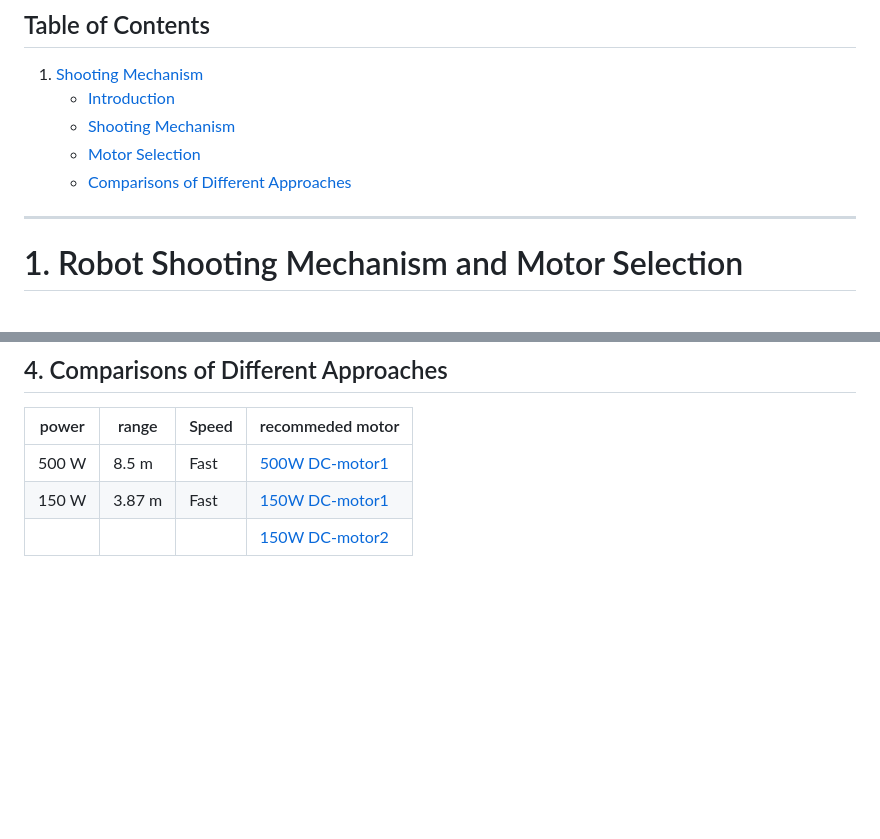
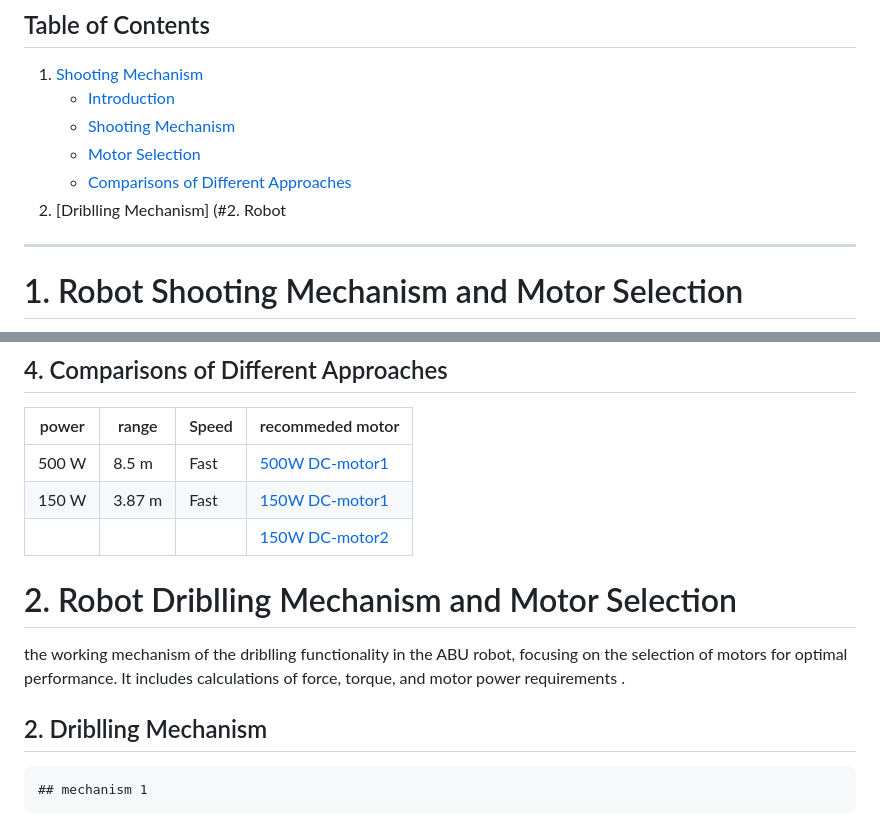
Before and after one commit to Hamody229/MIAturtlebot-, a Markdown page: README.md, 2 parts joined by grey strips. Drawn GitHub-style; blank space fills up the shorter version.

```diff
--- a/README.md
+++ b/README.md
@@ -4,6 +4,7 @@
     - [Shooting Mechanism](#2-shooting-mechanism)
     - [Motor Selection](#3-motor-selection)
     - [Comparisons of Different Approaches](#4-comparisons-of-different-approaches)
+2. [Driblling Mechanism] (#2. Robot
 
 
 ---
@@ -92,3 +93,14 @@ This document explains the working mechanism of the shooting functionality in th
 | 500 W       | 8.5 m    | Fast   | [500W DC-motor1]( https://www.ebay.com/itm/134043091709?chn=ps&var=433488060086&_trkparms=ispr%3D1&amdata=enc%3A1gYBR_8KkQv6R-8qDjRVb5g44&norover=1&mkevt=1&mkrid=711-167653-786486-8&mkcid=2&itemid=433488060086_134043091709&targetid=325425753764&device=c&mktype=pla&googleloc=9112344&poi=&campaignid=20784063734&mkgroupid=158211146320&rlsatarget=pla-325425753764&abcId=&merchantid=101696517&gad_source=1&gclid=CjwKCAjw3P-2BhAEEiwA3yPhwCujOd31pH74_cCd1j18fxLIUe8kLhMUDDMMaiR_9kcwKhEkcJzhIRoCBzsQAvD_BwE ) |
 | 150 W       | 3.87 m   | Fast   | [150W DC-motor1](https://www.ebay.com/itm/126537966517?chn=ps&_trkparms=ispr%3D1&amdata=enc%3A1Uvq5_iUuS6u5cfC59VoLNA38&norover=1&mkevt=1&mkrid=711-167653-786486-8&mkcid=2&itemid=126537966517&targetid=325425753764&device=c&mktype=pla&googleloc=9112344&poi=&campaignid=20784063734&mkgroupid=158211146320&rlsatarget=pla-325425753764&abcId=&merchantid=101695362&gad_source=1&gclid=CjwKCAjw3P-2BhAEEiwA3yPhwNmFAmhhyG91O_4upMU8QU9JQIsDPmN14HmfBsZ8Q7St1lAtIV_isBoCAlkQAvD_BwE)
 ||||[150W DC-motor2](https://www.brushless.com/12v-150w-brushless-dc-motor)  |
+
+
+
+
+# 2. Robot Driblling Mechanism and Motor Selection
+
+
+  the working mechanism of the driblling functionality in the ABU robot, focusing on the selection of motors for optimal performance. It includes calculations of force, torque, and motor power requirements .
+
+  ## 2. Driblling Mechanism
+    ## mechanism 1
```
